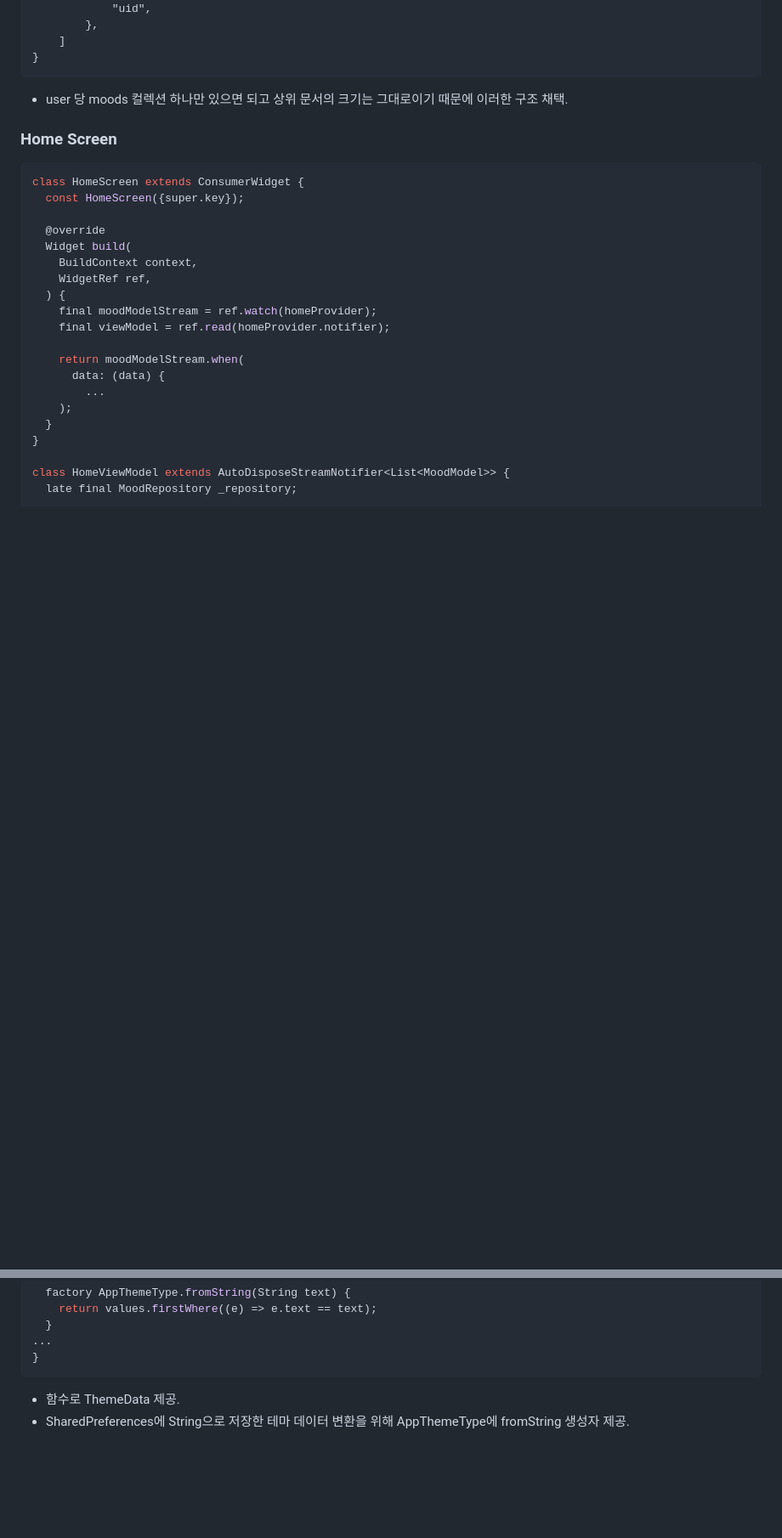
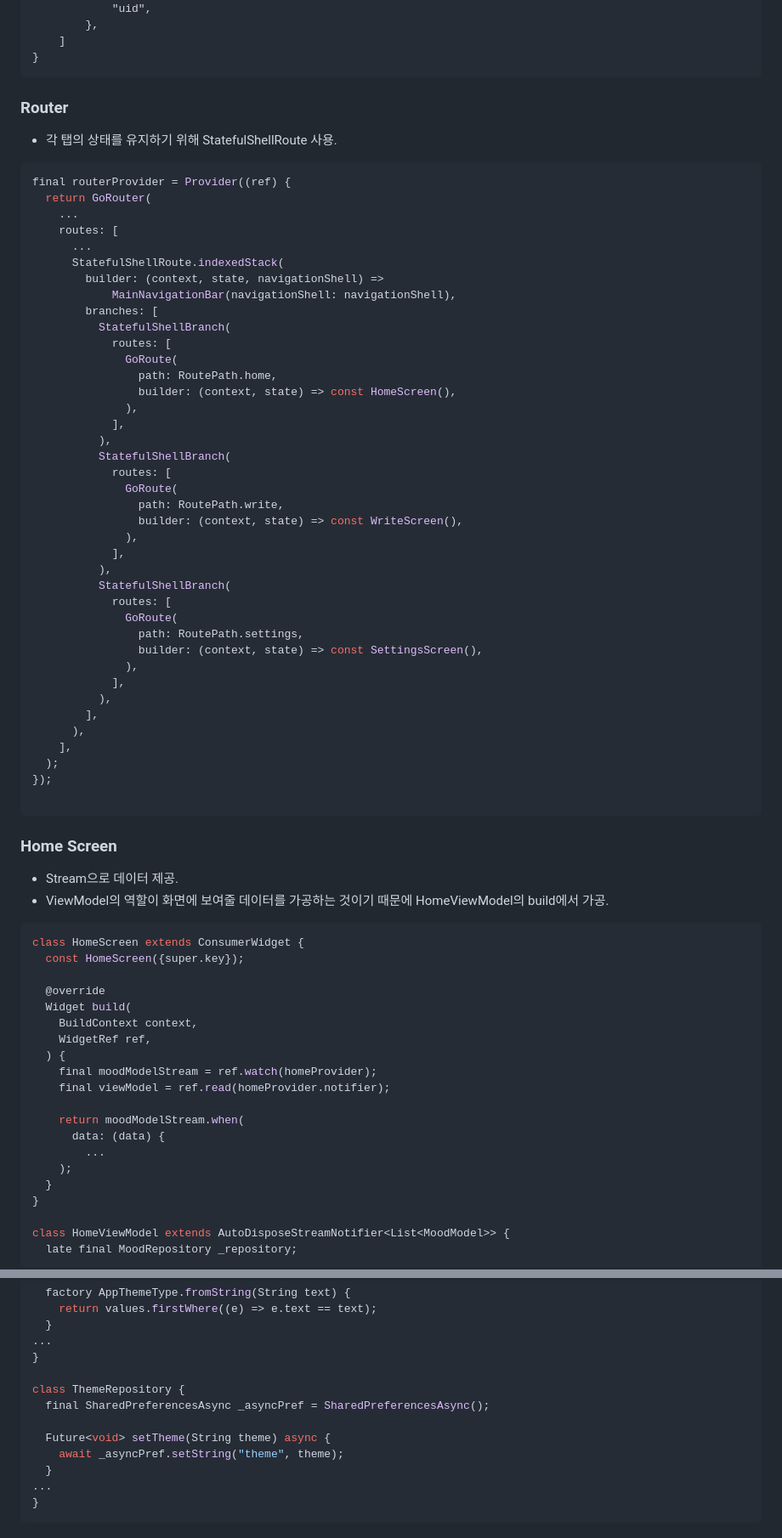
Before and after one commit to hojun-jo/moodtracker, a Markdown page: README.md, 2 parts joined by grey strips. Shown: that part at 85% size. Rendered like a GitHub page; blank space fills up the shorter version.

Commit message:
docs: README에 Router 내용 추가

````diff
--- a/README.md
+++ b/README.md
@@ -36,10 +38,58 @@
     ]
 }
 ```
-- user 당 moods 컬렉션 하나만 있으면 되고 상위 문서의 크기는 그대로이기 때문에 이러한 구조 채택.
+
+
+### Router
+- 각 탭의 상태를 유지하기 위해 StatefulShellRoute 사용.
+
+```dart
+final routerProvider = Provider((ref) {
+  return GoRouter(
+    ...
+    routes: [
+      ...
+      StatefulShellRoute.indexedStack(
+        builder: (context, state, navigationShell) =>
+            MainNavigationBar(navigationShell: navigationShell),
+        branches: [
+          StatefulShellBranch(
+            routes: [
+              GoRoute(
+                path: RoutePath.home,
+                builder: (context, state) => const HomeScreen(),
+              ),
+            ],
+          ),
+          StatefulShellBranch(
+            routes: [
+              GoRoute(
+                path: RoutePath.write,
+                builder: (context, state) => const WriteScreen(),
+              ),
+            ],
+          ),
+          StatefulShellBranch(
+            routes: [
+              GoRoute(
+                path: RoutePath.settings,
+                builder: (context, state) => const SettingsScreen(),
+              ),
+            ],
+          ),
+        ],
+      ),
+    ],
+  );
+});
+
+```
 
 
 ### Home Screen
+- Stream으로 데이터 제공.
+- ViewModel의 역할이 화면에 보여줄 데이터를 가공하는 것이기 때문에 HomeViewModel의 build에서 가공.
+
 ```dart
 class HomeScreen extends ConsumerWidget {
   const HomeScreen({super.key});
@@ -125,6 +176,13 @@ enum AppThemeType {
   }
 ...
 }
+
+class ThemeRepository {
+  final SharedPreferencesAsync _asyncPref = SharedPreferencesAsync();
+
+  Future<void> setTheme(String theme) async {
+    await _asyncPref.setString("theme", theme);
+  }
+...
+}
 ```
-- 함수로 ThemeData 제공.
-- SharedPreferences에 String으로 저장한 테마 데이터 변환을 위해 AppThemeType에 fromString 생성자 제공.
````
Also changed, not shown: other parts of README.md (+5 -2 lines).
